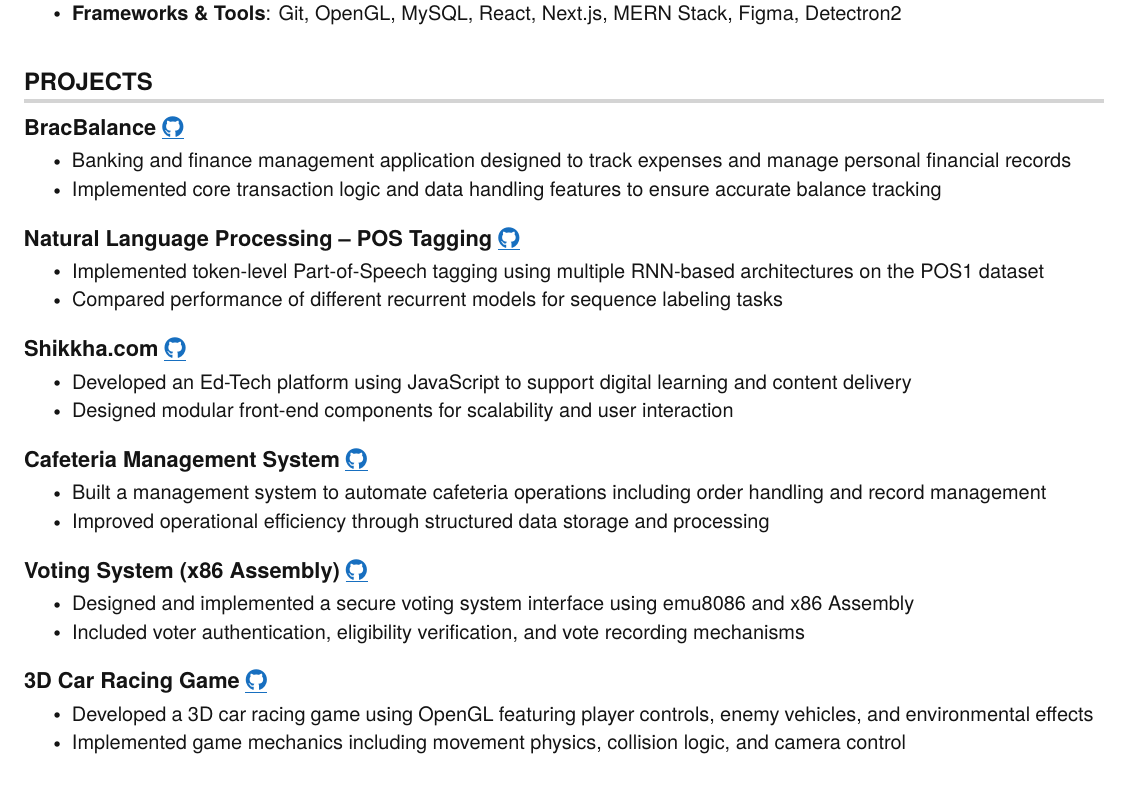
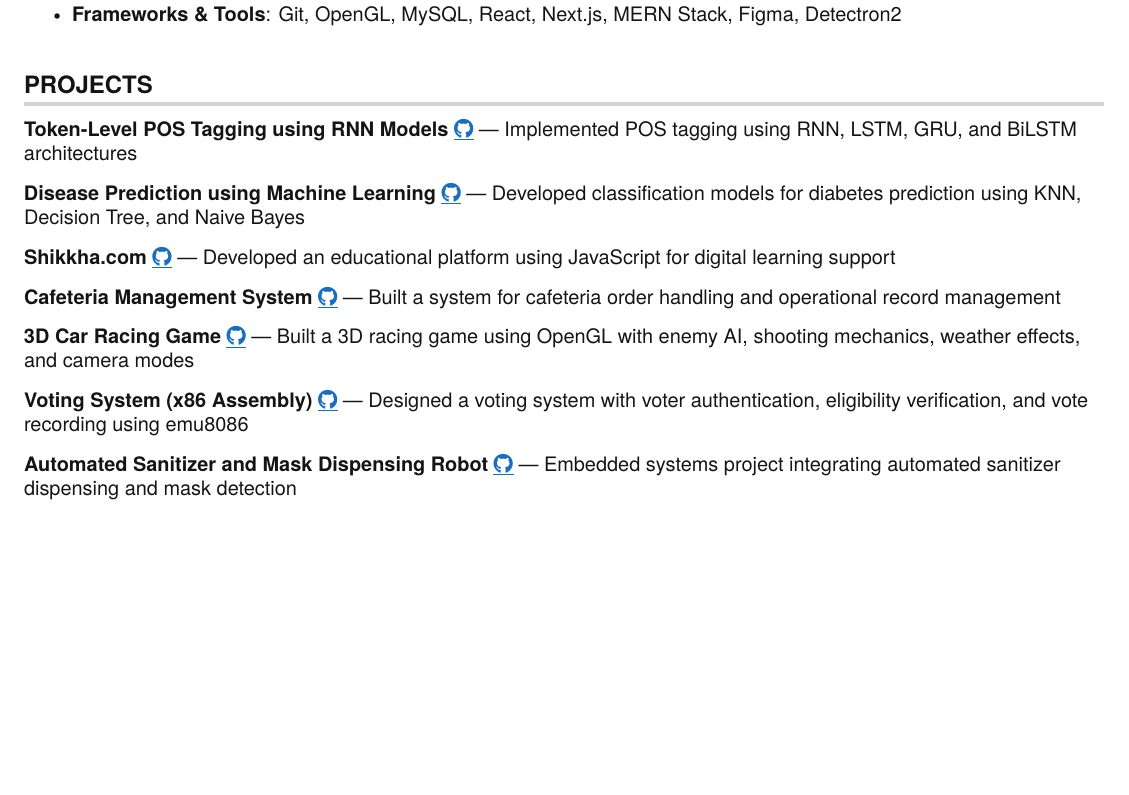
Before and after one commit to Shad1573/CV, a LaTeX document (main.tex): part of page 1 of 2, cut so that both start at the same text, the shorter picture padded with empty space. Compiled offline with pdfLaTeX.

Commit message:
Update main.tex

```diff
--- a/main.tex
+++ b/main.tex
@@ -182,49 +182,21 @@
 
 %-----------PROJECTS-----------
 \section{PROJECTS}
-  \resumeSubHeadingListStart
+\resumeSubHeadingListStart
 
-    \resumeProjectHeading
-      {\textbf{BracBalance} \bluelink{https://github.com/WaisKafia/Bracbalance}{\faGithub}}{}
-      \resumeItemListStart
-        \resumeItem{Banking and finance management application designed to track expenses and manage personal financial records}
-        \resumeItem{Implemented core transaction logic and data handling features to ensure accurate balance tracking}
-      \resumeItemListEnd
+\resumeItem{\textbf{Token-Level POS Tagging using RNN Models} \bluelink{https://github.com/Shad1573/Token-Level-Part-of-Speech-Tagging-Using-Recurrent-Neural-Networks}{\faGithub} — Implemented POS tagging using RNN, LSTM, GRU, and BiLSTM architectures}
 
-    \resumeProjectHeading
-      {\textbf{Natural Language Processing – POS Tagging} \bluelink{https://github.com/Shad1573/Natural-Language-Processing}{\faGithub}}{}
-      \resumeItemListStart
-        \resumeItem{Implemented token-level Part-of-Speech tagging using multiple RNN-based architectures on the POS1 dataset}
-        \resumeItem{Compared performance of different recurrent models for sequence labeling tasks}
-      \resumeItemListEnd
+\resumeItem{\textbf{Disease Prediction using Machine Learning} \bluelink{https://github.com/Shad1573/Project-on-Disease-Prediction}{\faGithub} — Developed classification models for diabetes prediction using KNN, Decision Tree, and Naive Bayes}
 
-    \resumeProjectHeading
-      {\textbf{Shikkha.com} \bluelink{https://github.com/Shad1573/Shikkha.com}{\faGithub}}{}
-      \resumeItemListStart
-        \resumeItem{Developed an Ed-Tech platform using JavaScript to support digital learning and content delivery}
-        \resumeItem{Designed modular front-end components for scalability and user interaction}
-      \resumeItemListEnd
+\resumeItem{\textbf{Shikkha.com} \bluelink{https://github.com/Shad1573/Shikkha.com}{\faGithub} — Developed an educational platform using JavaScript for digital learning support}
 
-    \resumeProjectHeading
-      {\textbf{Cafeteria Management System} \bluelink{https://github.com/Shad1573/Cafeteria_Management_System}{\faGithub}}{}
-      \resumeItemListStart
-        \resumeItem{Built a management system to automate cafeteria operations including order handling and record management}
-        \resumeItem{Improved operational efficiency through structured data storage and processing}
-      \resumeItemListEnd
+\resumeItem{\textbf{Cafeteria Management System} \bluelink{https://github.com/Shad1573/Cafeteria_Management_System}{\faGithub} — Built a system for cafeteria order handling and operational record management}
 
-    \resumeProjectHeading
-      {\textbf{Voting System (x86 Assembly)} \bluelink{https://github.com/Shad1573/Microprocessor}{\faGithub}}{}
-      \resumeItemListStart
-        \resumeItem{Designed and implemented a secure voting system interface using emu8086 and x86 Assembly}
-        \resumeItem{Included voter authentication, eligibility verification, and vote recording mechanisms}
-      \resumeItemListEnd
+\resumeItem{\textbf{3D Car Racing Game} \bluelink{https://github.com/Shad1573/3D-Car-Racing-Using-OpenGL}{\faGithub} — Built a 3D racing game using OpenGL with enemy AI, shooting mechanics, weather effects, and camera modes}
 
-    \resumeProjectHeading
-      {\textbf{3D Car Racing Game} \bluelink{https://github.com/Shad1573/Computer-Graphics}{\faGithub}}{}
-      \resumeItemListStart
-        \resumeItem{Developed a 3D car racing game using OpenGL featuring player controls, enemy vehicles, and environmental effects}
-        \resumeItem{Implemented game mechanics including movement physics, collision logic, and camera control}
-      \resumeItemListEnd
+\resumeItem{\textbf{Voting System (x86 Assembly)} \bluelink{https://github.com/Shad1573/Voting-System-Interface-using-emu8086}{\faGithub} — Designed a voting system with voter authentication, eligibility verification, and vote recording using emu8086}
+
+\resumeItem{\textbf{Automated Sanitizer and Mask Dispensing Robot} \bluelink{https://github.com/Shad1573/Automated-Sanitizer-and-Mask-Dispensing-Robot}{\faGithub} — Embedded systems project integrating automated sanitizer dispensing and mask detection}
 
 
 
```
Also changed, not shown: main.tex (4 more changed lines).
